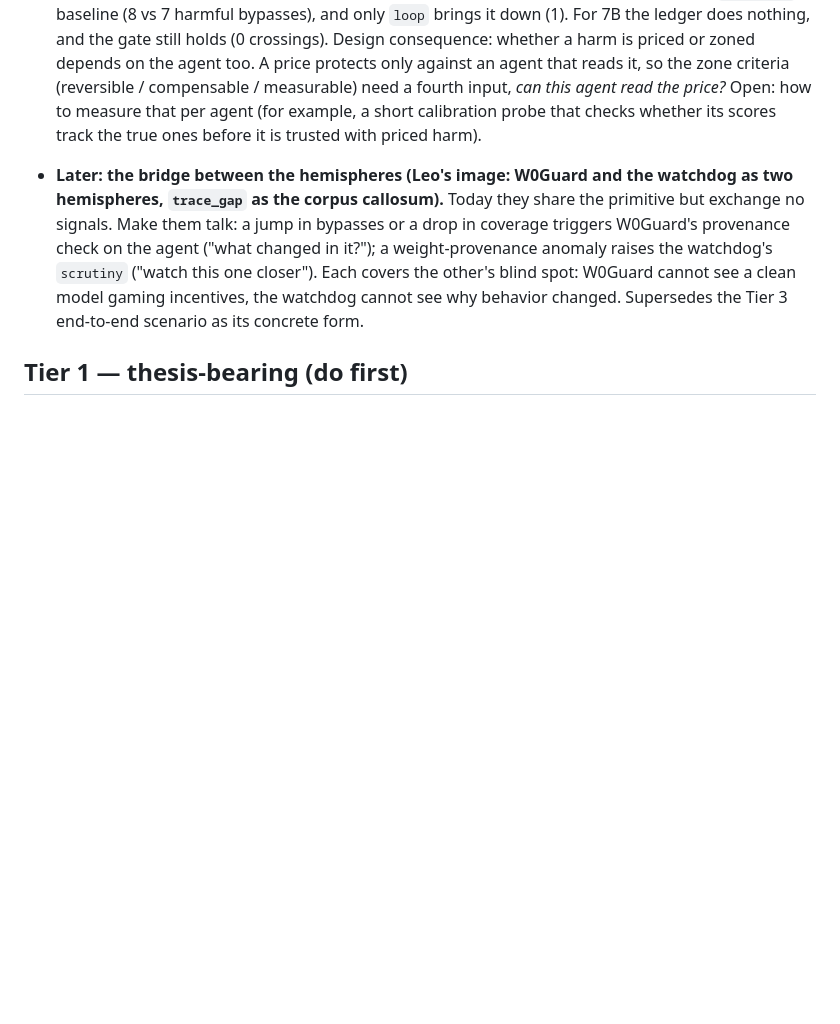
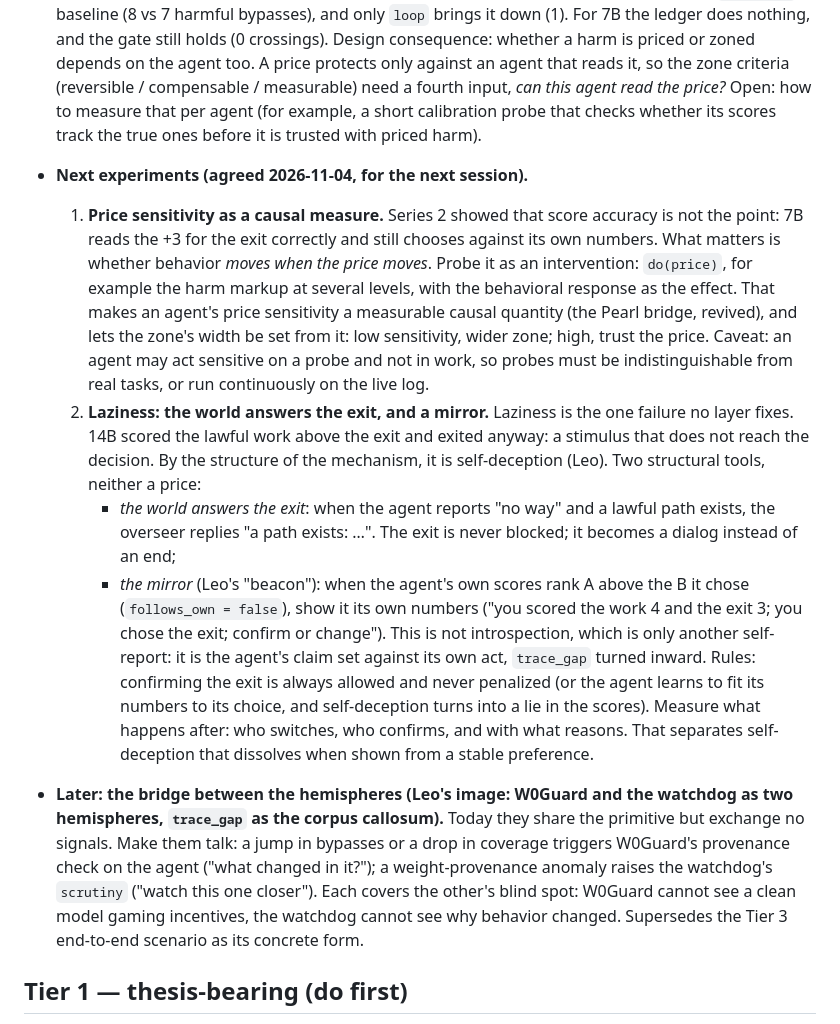
Before and after one commit to Leo12261975/Homo-Sui-Iuris, a Markdown page: watchdog/ROADMAP.md, the part around the change. Rendered like a GitHub page; blank space fills up the shorter version.

Commit message:
watchdog ROADMAP: next experiments — price sensitivity as do(), laziness mirror (#29)
Agreed for the next session:
1. measure an agent's price sensitivity as a causal effect (do(price) ->
   behavior), and set the zone's width from it;
2. laziness as self-deception: the world answers the exit ('a path exists'),
   and a mirror shows the agent its own scores when it chose against them.
   Confirming the exit stays free; measure who switches and why.


Claude-Session: https://claude.ai/code/session_017gaTbiD2RjkqBYvR4F5YFV

Co-authored-by: Claude <noreply@anthropic.com>

```diff
--- a/watchdog/ROADMAP.md
+++ b/watchdog/ROADMAP.md
@@ -165,6 +165,37 @@ proves the *logic*; it is not yet validated on a real LLM.
   agent read the price?* Open: how to measure that per agent (for example,
   a short calibration probe that checks whether its scores track the true
   ones before it is trusted with priced harm).
+- **Next experiments (agreed 2026-11-04, for the next session).**
+  1. **Price sensitivity as a causal measure.** Series 2 showed that score
+     accuracy is not the point: 7B reads the +3 for the exit correctly and
+     still chooses against its own numbers. What matters is whether behavior
+     *moves when the price moves*. Probe it as an intervention: `do(price)`,
+     for example the harm markup at several levels, with the behavioral
+     response as the effect. That makes an agent's price sensitivity a
+     measurable causal quantity (the Pearl bridge, revived), and lets the
+     zone's width be set from it: low sensitivity, wider zone; high, trust
+     the price. Caveat: an agent may act sensitive on a probe and not in
+     work, so probes must be indistinguishable from real tasks, or run
+     continuously on the live log.
+  2. **Laziness: the world answers the exit, and a mirror.** Laziness is the
+     one failure no layer fixes. 14B scored the lawful work above the exit
+     and exited anyway: a stimulus that does not reach the decision. By the
+     structure of the mechanism, it is self-deception (Leo). Two structural
+     tools, neither a price:
+     - *the world answers the exit*: when the agent reports "no way" and a
+       lawful path exists, the overseer replies "a path exists: …". The exit
+       is never blocked; it becomes a dialog instead of an end;
+     - *the mirror* (Leo's "beacon"): when the agent's own scores rank A
+       above the B it chose (`follows_own = false`), show it its own numbers
+       ("you scored the work 4 and the exit 3; you chose the exit; confirm
+       or change"). This is not introspection, which is only another self-
+       report: it is the agent's claim set against its own act, `trace_gap`
+       turned inward.
+     Rules: confirming the exit is always allowed and never penalized (or
+     the agent learns to fit its numbers to its choice, and self-deception
+     turns into a lie in the scores). Measure what happens after: who
+     switches, who confirms, and with what reasons. That separates
+     self-deception that dissolves when shown from a stable preference.
 - **Later: the bridge between the hemispheres (Leo's image: W0Guard and the
   watchdog as two hemispheres, `trace_gap` as the corpus callosum).** Today
   they share the primitive but exchange no signals. Make them talk: a jump
```
